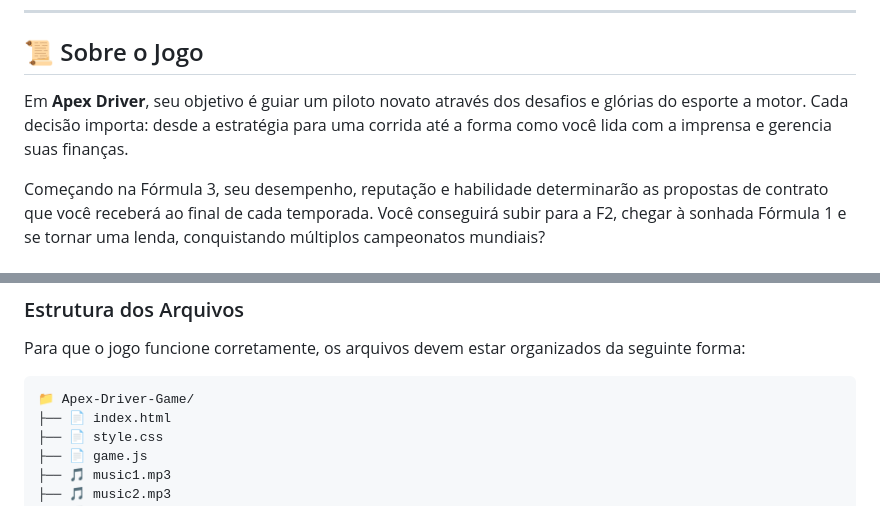
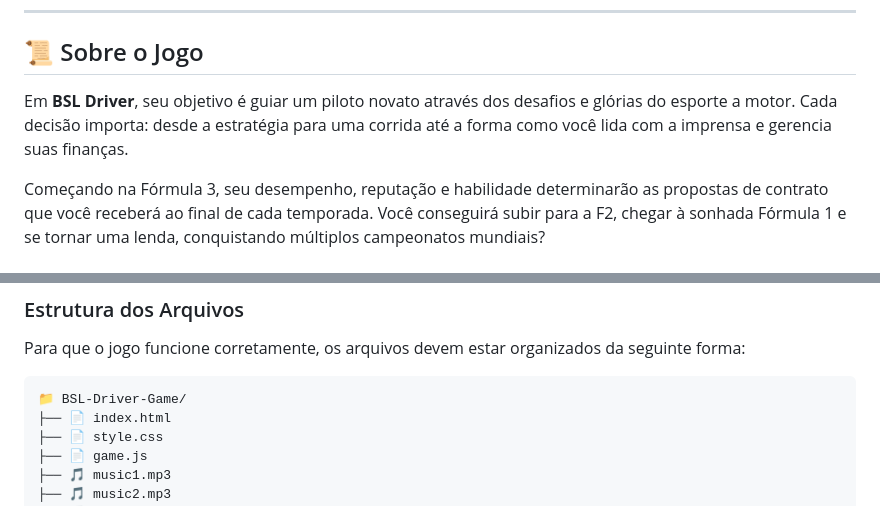
Before and after one commit to marcus7170/BSL_Driver, a Markdown page: README.md, 2 parts joined by grey strips. Rendered like a GitHub page.

````diff
--- a/README.md
+++ b/README.md
@@ -13,7 +13,7 @@
 
 ## 📜 Sobre o Jogo
 
-Em **Apex Driver**, seu objetivo é guiar um piloto novato através dos desafios e glórias do esporte a motor. Cada decisão importa: desde a estratégia para uma corrida até a forma como você lida com a imprensa e gerencia suas finanças.
+Em **BSL Driver**, seu objetivo é guiar um piloto novato através dos desafios e glórias do esporte a motor. Cada decisão importa: desde a estratégia para uma corrida até a forma como você lida com a imprensa e gerencia suas finanças.
 
 Começando na Fórmula 3, seu desempenho, reputação e habilidade determinarão as propostas de contrato que você receberá ao final de cada temporada. Você conseguirá subir para a F2, chegar à sonhada Fórmula 1 e se tornar uma lenda, conquistando múltiplos campeonatos mundiais?
 
@@ -57,7 +57,7 @@ Como este é um projeto puramente front-end, não há necessidade de instalaçã
 Para que o jogo funcione corretamente, os arquivos devem estar organizados da seguinte forma:
 
 ```
-📁 Apex-Driver-Game/
+📁 BSL-Driver-Game/
 ├── 📄 index.html
 ├── 📄 style.css
 ├── 📄 game.js
````
